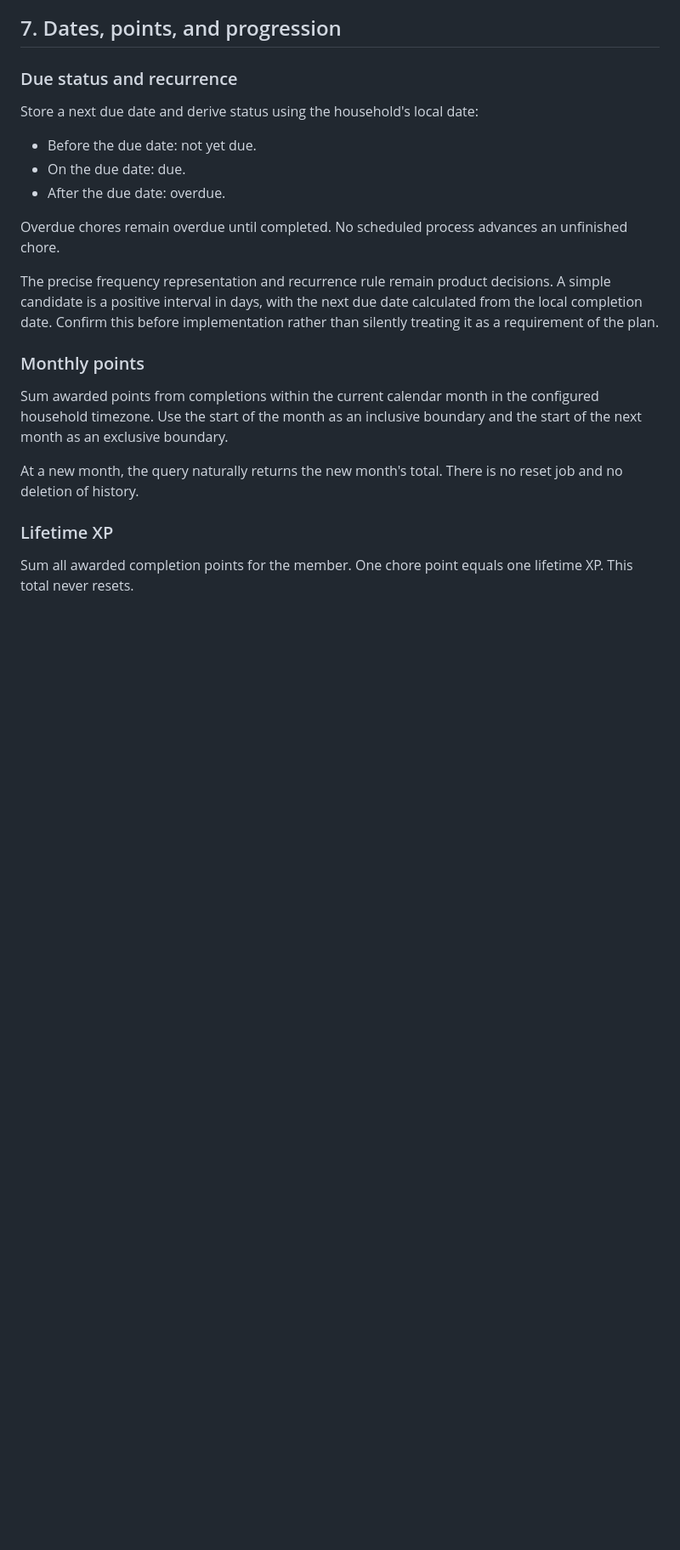
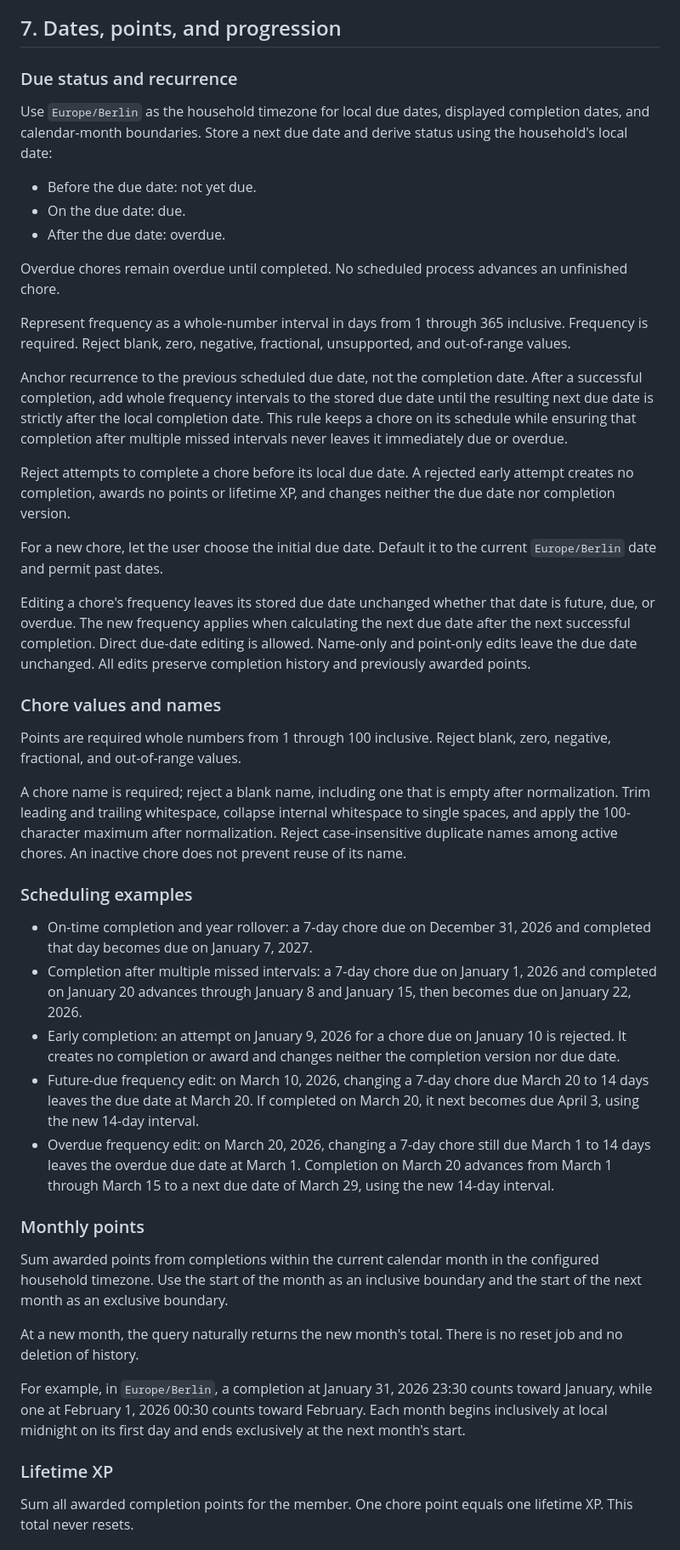
Before and after one commit to ThAu-Tr/ai-dev-tool-zoomcamp, a Markdown page: 01-shared-household-chores/_docs/architecture.md, the part around one of its changes. Shown at 85% size. Rendered like a GitHub page; blank space fills up the shorter version.

Commit message:
docs: resolve household scheduling rules

```diff
--- a/01-shared-household-chores/_docs/architecture.md
+++ b/01-shared-household-chores/_docs/architecture.md
@@ -97,7 +97,7 @@ Keep transactions short and use concurrency handling that works with SQLite; do
 
 ### Due status and recurrence
 
-Store a next due date and derive status using the household's local date:
+Use `Europe/Berlin` as the household timezone for local due dates, displayed completion dates, and calendar-month boundaries. Store a next due date and derive status using the household's local date:
 
 - Before the due date: not yet due.
 - On the due date: due.
@@ -105,13 +105,37 @@ Store a next due date and derive status using the household's local date:
 
 Overdue chores remain overdue until completed. No scheduled process advances an unfinished chore.
 
-The precise frequency representation and recurrence rule remain product decisions. A simple candidate is a positive interval in days, with the next due date calculated from the local completion date. Confirm this before implementation rather than silently treating it as a requirement of the plan.
+Represent frequency as a whole-number interval in days from 1 through 365 inclusive. Frequency is required. Reject blank, zero, negative, fractional, unsupported, and out-of-range values.
+
+Anchor recurrence to the previous scheduled due date, not the completion date. After a successful completion, add whole frequency intervals to the stored due date until the resulting next due date is strictly after the local completion date. This rule keeps a chore on its schedule while ensuring that completion after multiple missed intervals never leaves it immediately due or overdue.
+
+Reject attempts to complete a chore before its local due date. A rejected early attempt creates no completion, awards no points or lifetime XP, and changes neither the due date nor completion version.
+
+For a new chore, let the user choose the initial due date. Default it to the current `Europe/Berlin` date and permit past dates.
+
+Editing a chore's frequency leaves its stored due date unchanged whether that date is future, due, or overdue. The new frequency applies when calculating the next due date after the next successful completion. Direct due-date editing is allowed. Name-only and point-only edits leave the due date unchanged. All edits preserve completion history and previously awarded points.
+
+### Chore values and names
+
+Points are required whole numbers from 1 through 100 inclusive. Reject blank, zero, negative, fractional, and out-of-range values.
+
+A chore name is required; reject a blank name, including one that is empty after normalization. Trim leading and trailing whitespace, collapse internal whitespace to single spaces, and apply the 100-character maximum after normalization. Reject case-insensitive duplicate names among active chores. An inactive chore does not prevent reuse of its name.
+
+### Scheduling examples
+
+- On-time completion and year rollover: a 7-day chore due on December 31, 2026 and completed that day becomes due on January 7, 2027.
+- Completion after multiple missed intervals: a 7-day chore due on January 1, 2026 and completed on January 20 advances through January 8 and January 15, then becomes due on January 22, 2026.
+- Early completion: an attempt on January 9, 2026 for a chore due on January 10 is rejected. It creates no completion or award and changes neither the completion version nor due date.
+- Future-due frequency edit: on March 10, 2026, changing a 7-day chore due March 20 to 14 days leaves the due date at March 20. If completed on March 20, it next becomes due April 3, using the new 14-day interval.
+- Overdue frequency edit: on March 20, 2026, changing a 7-day chore still due March 1 to 14 days leaves the overdue due date at March 1. Completion on March 20 advances from March 1 through March 15 to a next due date of March 29, using the new 14-day interval.
 
 ### Monthly points
 
 Sum awarded points from completions within the current calendar month in the configured household timezone. Use the start of the month as an inclusive boundary and the start of the next month as an exclusive boundary.
 
 At a new month, the query naturally returns the new month's total. There is no reset job and no deletion of history.
+
+For example, in `Europe/Berlin`, a completion at January 31, 2026 23:30 counts toward January, while one at February 1, 2026 00:30 counts toward February. Each month begins inclusively at local midnight on its first day and ends exclusively at the next month's start.
 
 ### Lifetime XP
 
```
Also changed, not shown: other parts of 01-shared-household-chores/_docs/architecture.md (+8 -9 lines).
